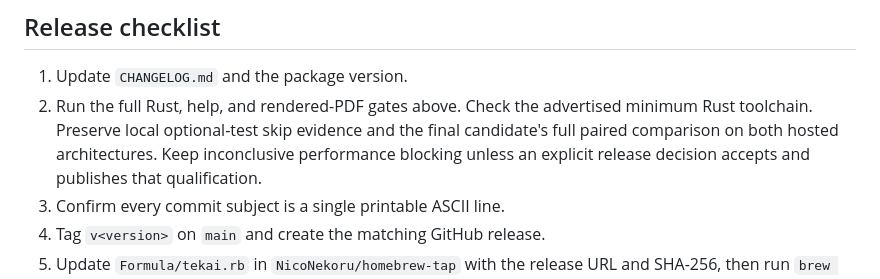
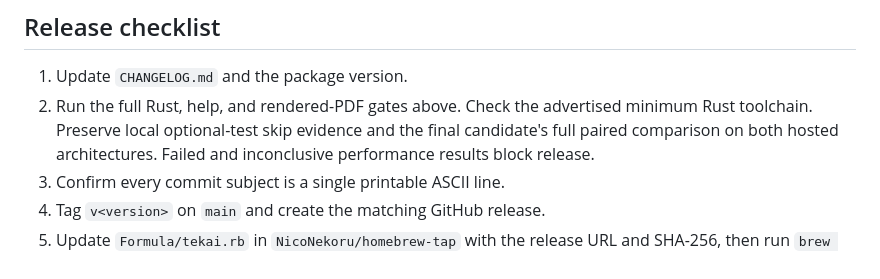
Before and after one commit to NicoNekoru/tekai, a Markdown page: docs/development.md, the part around the change. Rendered like a GitHub page.

Commit message:
Keep inconclusive paired results blocking in the release checklist

```diff
--- a/docs/development.md
+++ b/docs/development.md
@@ -735,8 +735,8 @@ is research history. It is not the supported architecture.
 2. Run the full Rust, help, and rendered-PDF gates above.
    Check the advertised minimum Rust toolchain. Preserve local optional-test
    skip evidence and the final candidate's full paired comparison on both
-   hosted architectures. Keep inconclusive performance blocking unless an
-   explicit release decision accepts and publishes that qualification.
+   hosted architectures. Failed and inconclusive performance results block
+   release.
 3. Confirm every commit subject is a single printable ASCII line.
 4. Tag `v<version>` on `main` and create the matching GitHub release.
 5. Update `Formula/tekai.rb` in `NicoNekoru/homebrew-tap` with the release URL
```
